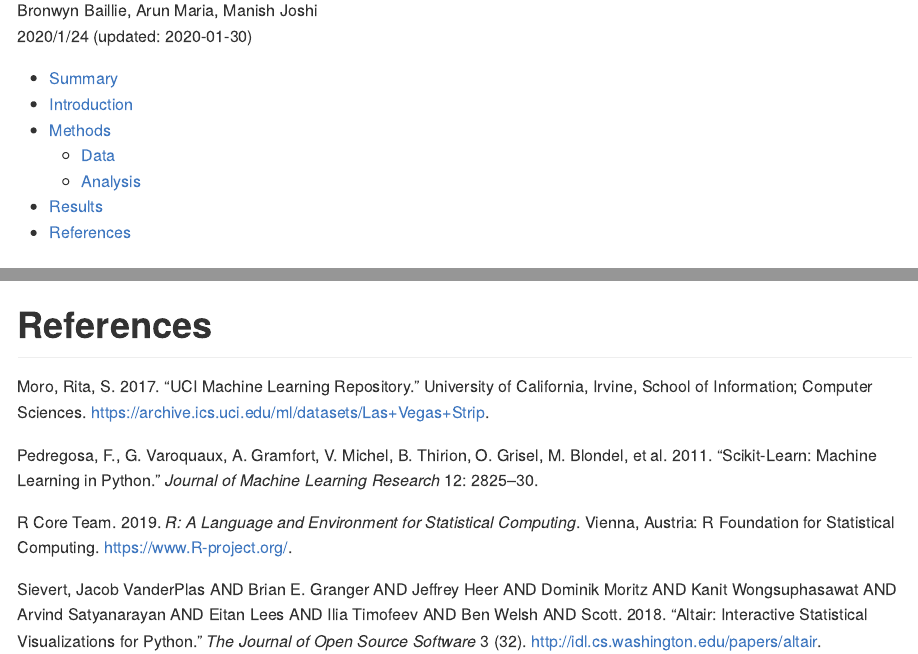
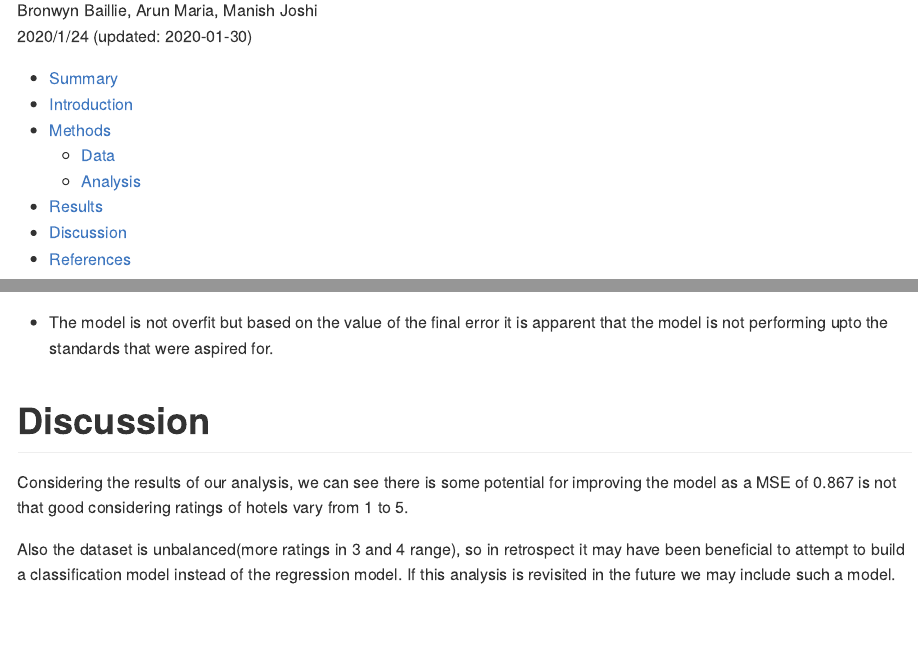
Before and after one commit to UBC-MDS/DSCI522_Group413_WhatHappensInVegas, an R Markdown document (docs/Vegas_strip_data_report.Rmd): the page in a window 1100 px wide, from 150 px down, and a second part further down, joined at a grey line. The pictures show the output file docs/Vegas_strip_data_report.md that the author committed with the source, drawn offline in the style of GitHub.

Commit message:
edited the report

```diff
--- a/docs/Vegas_strip_data_report.Rmd
+++ b/docs/Vegas_strip_data_report.Rmd
@@ -72,2 +80,10 @@ The Model was then trained using different regression algorithms such as a linea
 - The final error obtained on the unseen test data is 0.867 which is similar to the training error obtained. The model generalizes well and does not overfit.
 
+- The model is not overfit but based on the value of the final error it is apparent that the model is not performing upto the standards that were aspired for.
+
+# Discussion
+
+Considering the results of our analysis, we can see there is some potential for improving the model as a MSE of 0.867 is not that good considering ratings of hotels vary from 1 to 5.
+
+Also the dataset is unbalanced(more ratings in 3 and 4 range), so in retrospect it may have been  beneficial to attempt to build a classification  model instead of the regression model. If this analysis is revisited in the future we may include such a model.
+
```
Also changed, not shown: docs/Vegas_strip_data_report.md, docs/Vegas_strip_data_report.Rmd (11 more changed lines).
